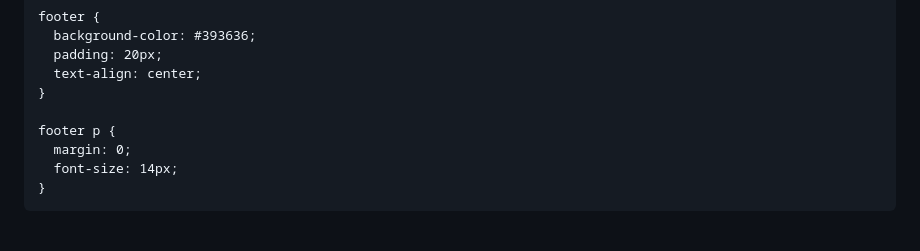
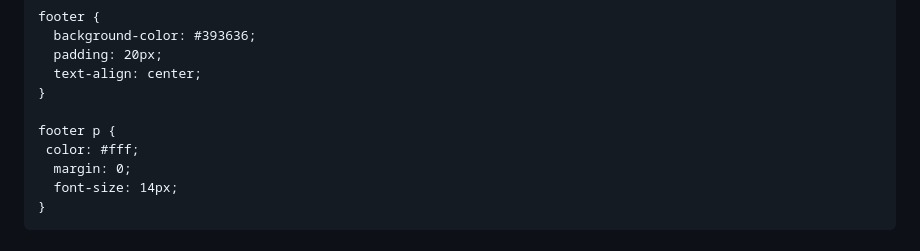
Before and after one commit to dexter-chandler/raves-and-revolts, a Markdown page: README.md, the part around the change. Drawn GitHub-style.

```diff
--- a/README.md
+++ b/README.md
@@ -69,6 +69,7 @@
     }
 
     footer p {
+     color: #fff;
       margin: 0;
       font-size: 14px;
     }
```
